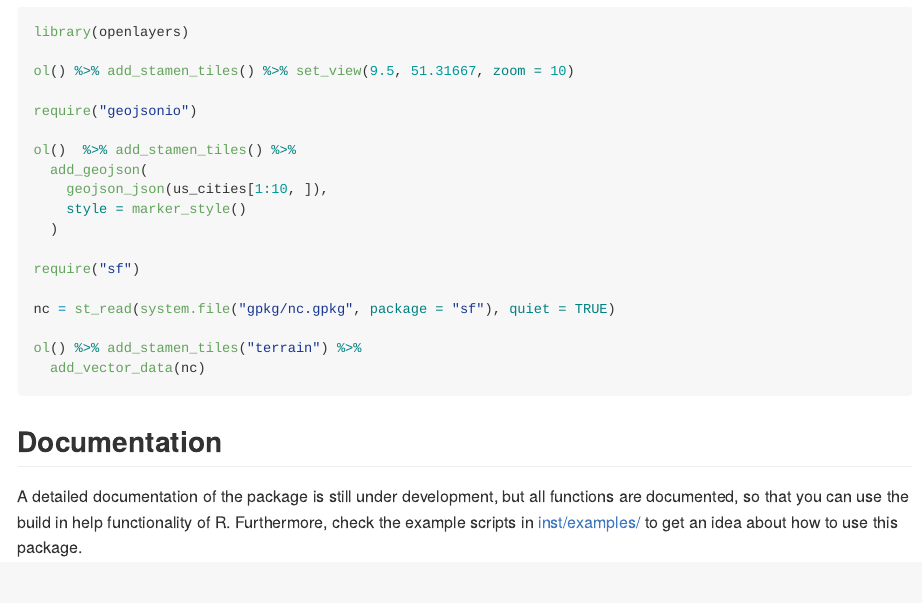
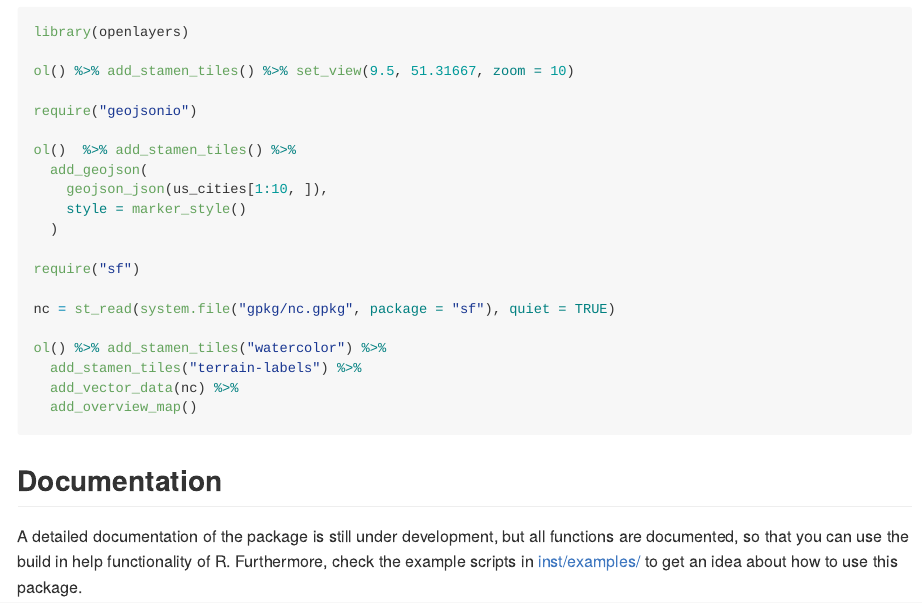
Before and after one commit to crazycapivara/openlayers, an R Markdown document (README.Rmd): the page in a window 1100 px wide, from 570 px down. The pictures show the output file README.md that the author committed with the source, drawn offline in the style of GitHub; badge pictures from the web are left out.

Commit message:
Update README

````diff
--- a/README.Rmd
+++ b/README.Rmd
@@ -51,8 +51,10 @@ require("sf")
 
 nc = st_read(system.file("gpkg/nc.gpkg", package = "sf"), quiet = TRUE)
 
-ol() %>% add_stamen_tiles("terrain") %>%
-  add_vector_data(nc)
+ol() %>% add_stamen_tiles("watercolor") %>%
+  add_stamen_tiles("terrain-labels") %>%
+  add_vector_data(nc) %>%
+  add_overview_map()
 ```
 
 ## Documentation
````
Also changed, not shown: README.md.
